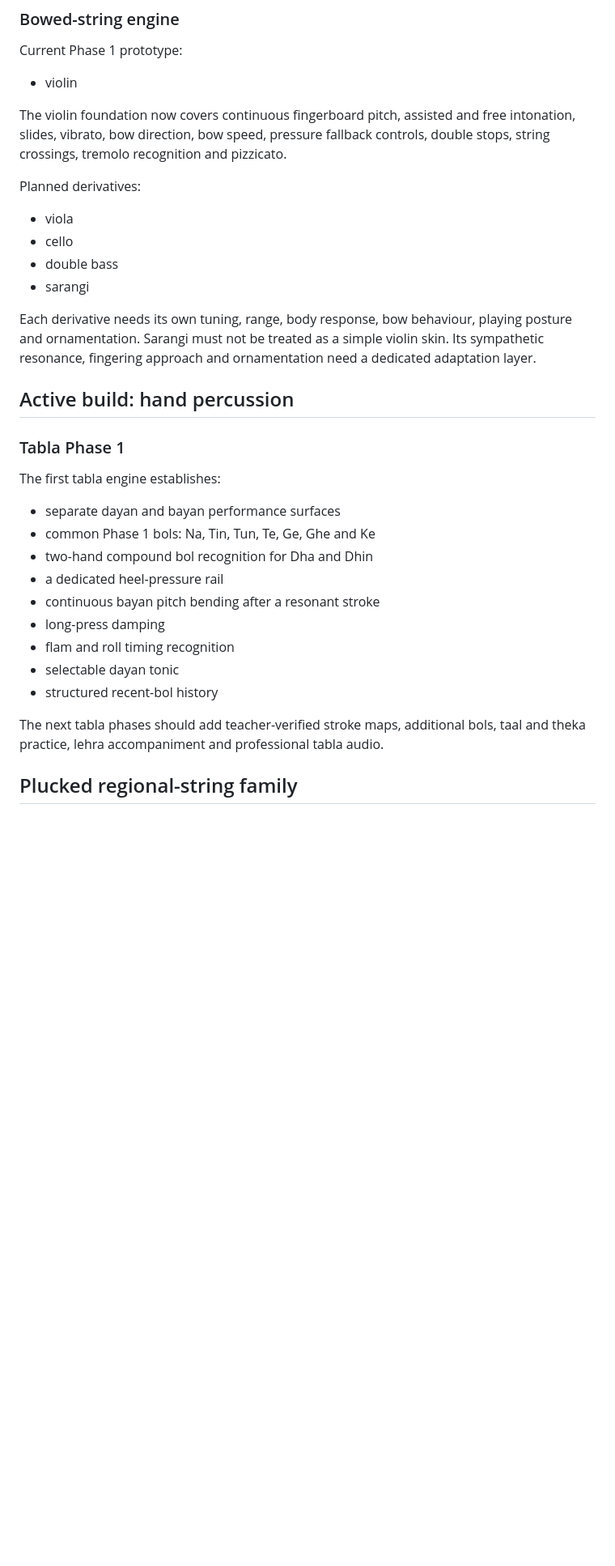
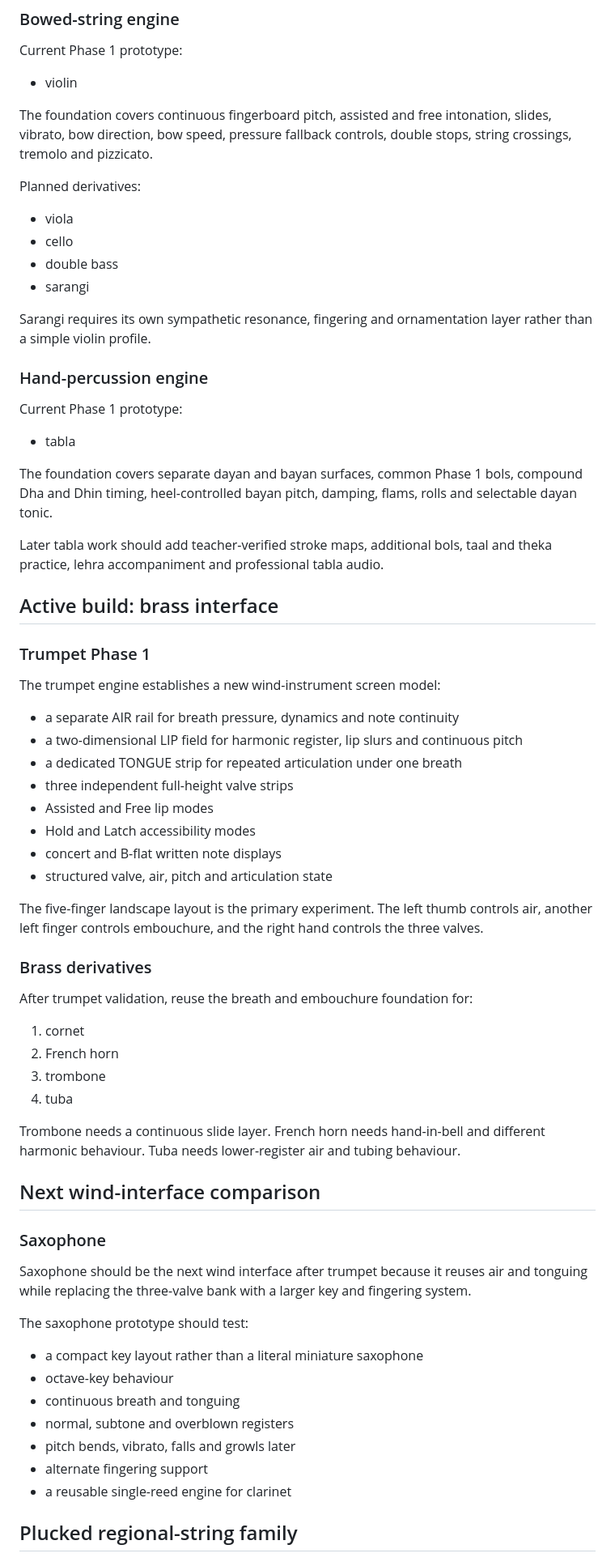
Before and after one commit to kyrox-systems-hq/riffloom, a Markdown page: docs/INSTRUMENT-ROADMAP.md, the part around one of its changes. Shown at 81% size. Drawn GitHub-style; blank space fills up the shorter version.

Commit message:
Add trumpet and saxophone interface sequence to instrument roadmap

```diff
--- a/docs/INSTRUMENT-ROADMAP.md
+++ b/docs/INSTRUMENT-ROADMAP.md
@@ -61,7 +51,7 @@ Current Phase 1 prototype:
 
 - violin
 
-The violin foundation now covers continuous fingerboard pitch, assisted and free intonation, slides, vibrato, bow direction, bow speed, pressure fallback controls, double stops, string crossings, tremolo recognition and pizzicato.
+The foundation covers continuous fingerboard pitch, assisted and free intonation, slides, vibrato, bow direction, bow speed, pressure fallback controls, double stops, string crossings, tremolo and pizzicato.
 
 Planned derivatives:
 
@@ -70,25 +60,61 @@ Planned derivatives:
 - double bass
 - sarangi
 
-Each derivative needs its own tuning, range, body response, bow behaviour, playing posture and ornamentation. Sarangi must not be treated as a simple violin skin. Its sympathetic resonance, fingering approach and ornamentation need a dedicated adaptation layer.
+Sarangi requires its own sympathetic resonance, fingering and ornamentation layer rather than a simple violin profile.
 
-## Active build: hand percussion
+### Hand-percussion engine
 
-### Tabla Phase 1
+Current Phase 1 prototype:
 
-The first tabla engine establishes:
+- tabla
 
-- separate dayan and bayan performance surfaces
-- common Phase 1 bols: Na, Tin, Tun, Te, Ge, Ghe and Ke
-- two-hand compound bol recognition for Dha and Dhin
-- a dedicated heel-pressure rail
-- continuous bayan pitch bending after a resonant stroke
-- long-press damping
-- flam and roll timing recognition
-- selectable dayan tonic
-- structured recent-bol history
+The foundation covers separate dayan and bayan surfaces, common Phase 1 bols, compound Dha and Dhin timing, heel-controlled bayan pitch, damping, flams, rolls and selectable dayan tonic.
 
-The next tabla phases should add teacher-verified stroke maps, additional bols, taal and theka practice, lehra accompaniment and professional tabla audio.
+Later tabla work should add teacher-verified stroke maps, additional bols, taal and theka practice, lehra accompaniment and professional tabla audio.
+
+## Active build: brass interface
+
+### Trumpet Phase 1
+
+The trumpet engine establishes a new wind-instrument screen model:
+
+- a separate AIR rail for breath pressure, dynamics and note continuity
+- a two-dimensional LIP field for harmonic register, lip slurs and continuous pitch
+- a dedicated TONGUE strip for repeated articulation under one breath
+- three independent full-height valve strips
+- Assisted and Free lip modes
+- Hold and Latch accessibility modes
+- concert and B-flat written note displays
+- structured valve, air, pitch and articulation state
+
+The five-finger landscape layout is the primary experiment. The left thumb controls air, another left finger controls embouchure, and the right hand controls the three valves.
+
+### Brass derivatives
+
+After trumpet validation, reuse the breath and embouchure foundation for:
+
+1. cornet
+2. French horn
+3. trombone
+4. tuba
+
+Trombone needs a continuous slide layer. French horn needs hand-in-bell and different harmonic behaviour. Tuba needs lower-register air and tubing behaviour.
+
+## Next wind-interface comparison
+
+### Saxophone
+
+Saxophone should be the next wind interface after trumpet because it reuses air and tonguing while replacing the three-valve bank with a larger key and fingering system.
+
+The saxophone prototype should test:
+
+- a compact key layout rather than a literal miniature saxophone
+- octave-key behaviour
+- continuous breath and tonguing
+- normal, subtone and overblown registers
+- pitch bends, vibrato, falls and growls later
+- alternate fingering support
+- a reusable single-reed engine for clarinet
 
 ## Plucked regional-string family
 
```
Also changed, not shown: other parts of docs/INSTRUMENT-ROADMAP.md (+21 -70 lines).
